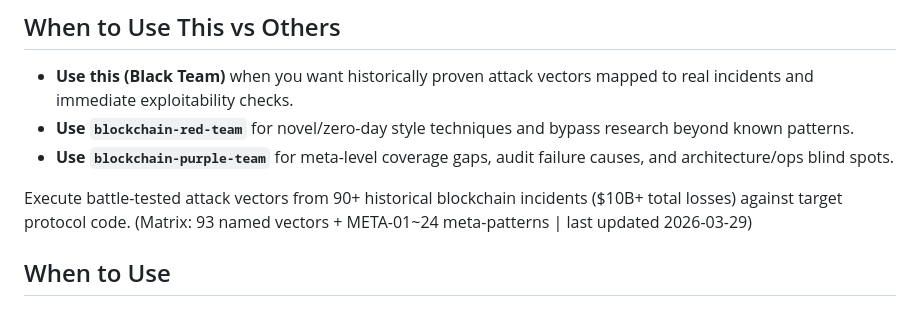
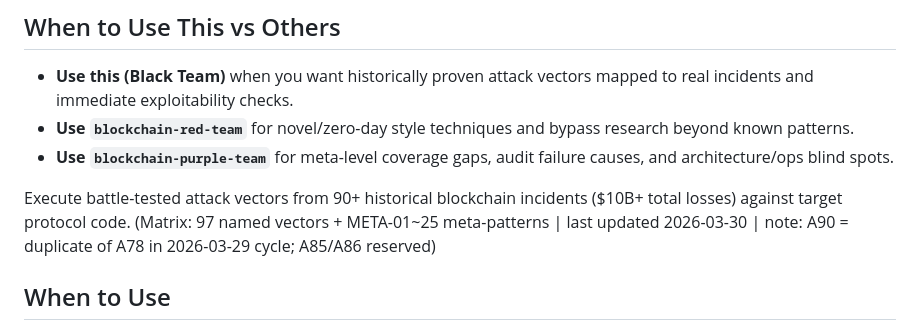
Before and after one commit to kjaylee/misskim-skills, a Markdown page: skills/blockchain-black-team/SKILL.md, the part around one of its changes. Rendered like a GitHub page.

```diff
--- a/skills/blockchain-black-team/SKILL.md
+++ b/skills/blockchain-black-team/SKILL.md
@@ -11,7 +11,7 @@ description: Execute real-world blockchain attack scenarios against smart contra
 - **Use `blockchain-purple-team`** for meta-level coverage gaps, audit failure causes, and architecture/ops blind spots.
 
 
-Execute battle-tested attack vectors from 90+ historical blockchain incidents ($10B+ total losses) against target protocol code. (Matrix: 93 named vectors + META-01~24 meta-patterns | last updated 2026-03-29)
+Execute battle-tested attack vectors from 90+ historical blockchain incidents ($10B+ total losses) against target protocol code. (Matrix: 97 named vectors + META-01~25 meta-patterns | last updated 2026-03-30 | note: A90 = duplicate of A78 in 2026-03-29 cycle; A85/A86 reserved)
 
 ## When to Use
 
```
Also changed, not shown: other parts of skills/blockchain-black-team/SKILL.md (+2 -1 lines), 2 other files.
